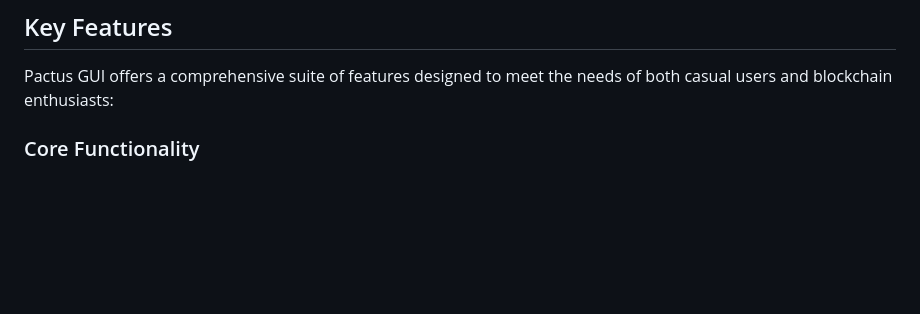
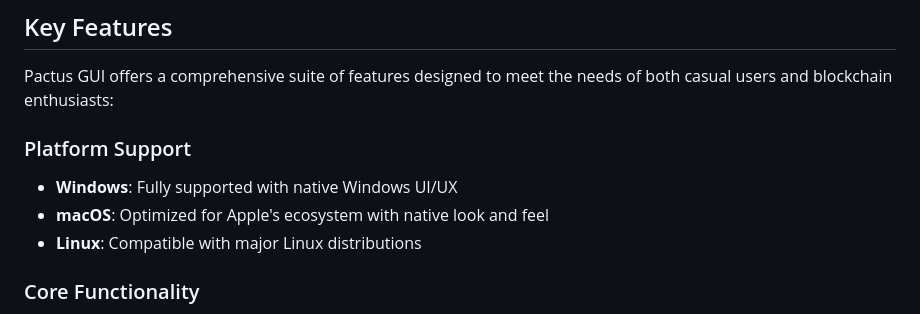
Before and after one commit to pactus-project/pactus-gui, a Markdown page: README.md, the part around the change. Drawn GitHub-style; blank space fills up the shorter version.

Commit message:
docs: add platform support section in README file

```diff
--- a/README.md
+++ b/README.md
@@ -14,6 +14,11 @@ Pactus GUI aims to democratize access to blockchain technology by providing an i
 
 ## Key Features
 Pactus GUI offers a comprehensive suite of features designed to meet the needs of both casual users and blockchain enthusiasts:
+
+### Platform Support
+- **Windows**: Fully supported with native Windows UI/UX
+- **macOS**: Optimized for Apple's ecosystem with native look and feel
+- **Linux**: Compatible with major Linux distributions
 
 ### Core Functionality
 - **Wallet Management**:
```
